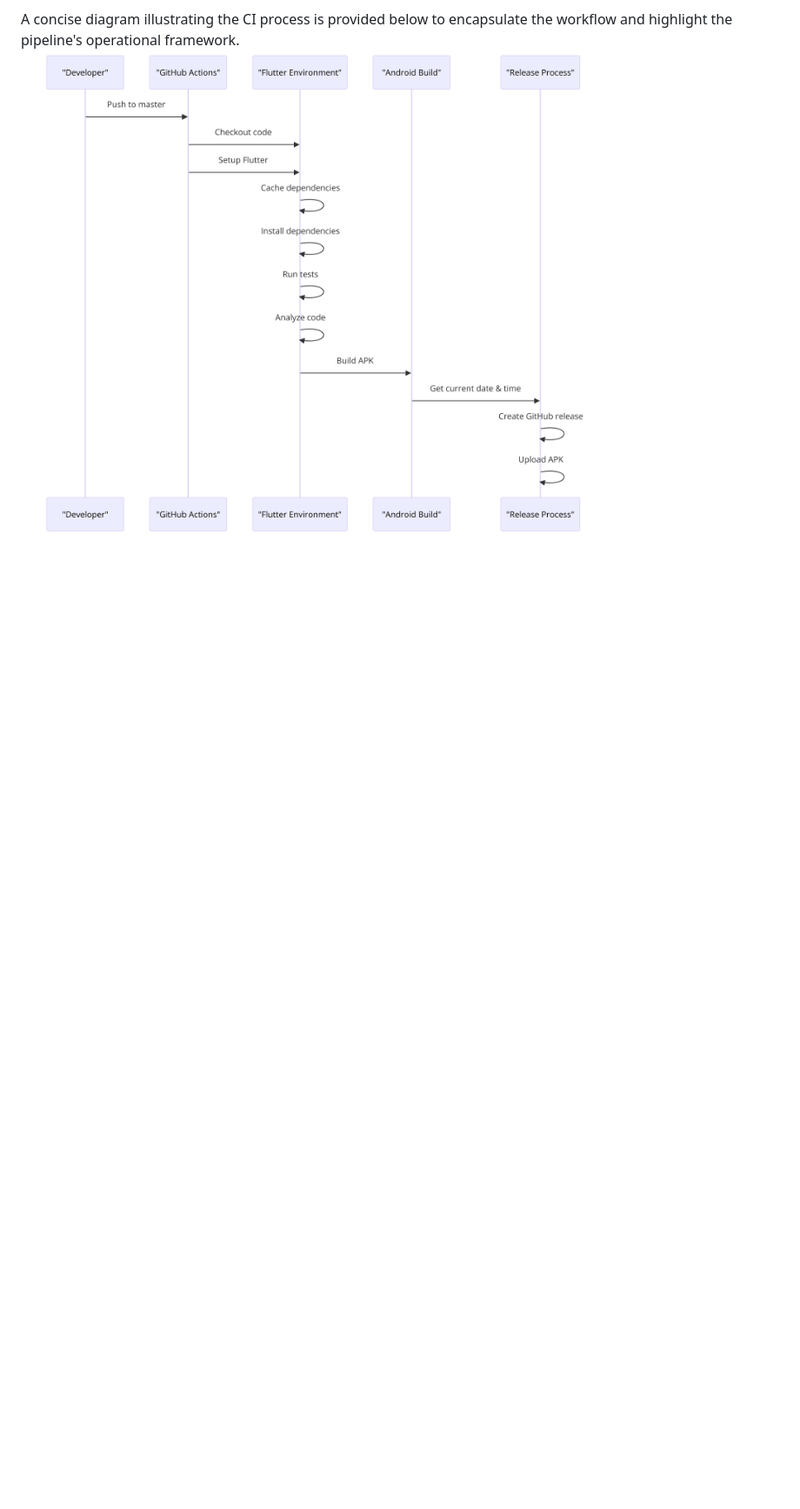
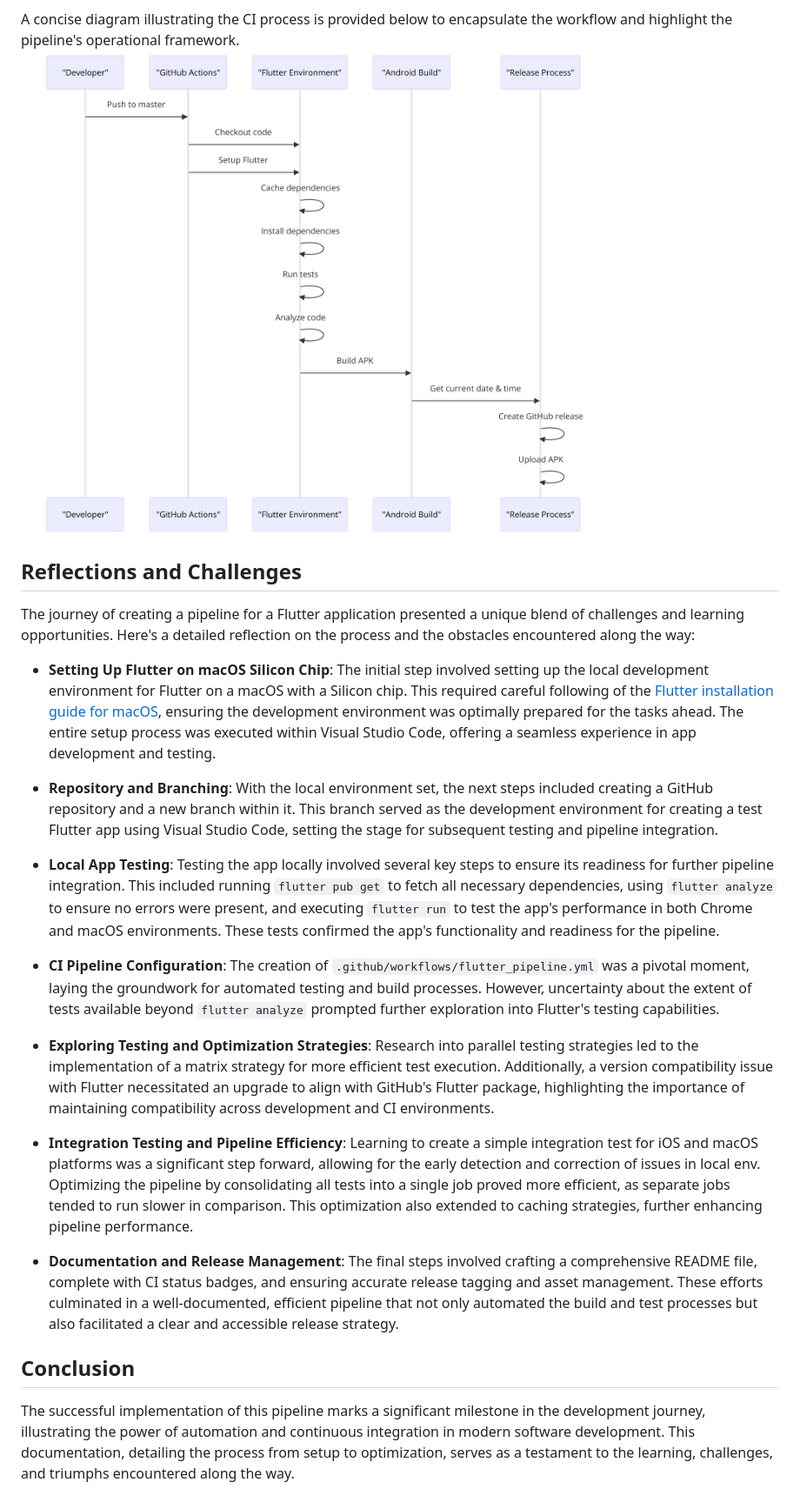
Before and after one commit to oleksandr-g-rock/Flutter_app, a Markdown page: README.md, the part around the change printed below. Shown: that part at 87% size. Drawn GitHub-style; blank space fills up the shorter version.

```diff
--- a/README.md
+++ b/README.md
@@ -56,3 +37,25 @@ Below is a simplified diagram illustrating the CI workflow:
 
 A concise diagram illustrating the CI process is provided below to encapsulate the workflow and highlight the pipeline's operational framework.
 ![Diagram](diagram.png)
+
+## Reflections and Challenges
+
+The journey of creating a pipeline for a Flutter application presented a unique blend of challenges and learning opportunities. Here's a detailed reflection on the process and the obstacles encountered along the way:
+
+- **Setting Up Flutter on macOS Silicon Chip**: The initial step involved setting up the local development environment for Flutter on a macOS with a Silicon chip. This required careful following of the [Flutter installation guide for macOS](https://docs.flutter.dev/get-started/install/macos/desktop), ensuring the development environment was optimally prepared for the tasks ahead. The entire setup process was executed within Visual Studio Code, offering a seamless experience in app development and testing.
+
+- **Repository and Branching**: With the local environment set, the next steps included creating a GitHub repository and a new branch within it. This branch served as the development environment for creating a test Flutter app using Visual Studio Code, setting the stage for subsequent testing and pipeline integration.
+
+- **Local App Testing**: Testing the app locally involved several key steps to ensure its readiness for further pipeline integration. This included running `flutter pub get` to fetch all necessary dependencies, using `flutter analyze` to ensure no errors were present, and executing `flutter run` to test the app's performance in both Chrome and macOS environments. These tests confirmed the app's functionality and readiness for the pipeline.
+
+- **CI Pipeline Configuration**: The creation of `.github/workflows/flutter_pipeline.yml` was a pivotal moment, laying the groundwork for automated testing and build processes. However, uncertainty about the extent of tests available beyond `flutter analyze` prompted further exploration into Flutter's testing capabilities.
+
+- **Exploring Testing and Optimization Strategies**: Research into parallel testing strategies led to the implementation of a matrix strategy for more efficient test execution. Additionally, a version compatibility issue with Flutter necessitated an upgrade to align with GitHub's Flutter package, highlighting the importance of maintaining compatibility across development and CI environments.
+
+- **Integration Testing and Pipeline Efficiency**: Learning to create a simple integration test for iOS and macOS platforms was a significant step forward, allowing for the early detection and correction of issues in local env. Optimizing the pipeline by consolidating all tests into a single job proved more efficient, as separate jobs tended to run slower in comparison. This optimization also extended to caching strategies, further enhancing pipeline performance.
+
+- **Documentation and Release Management**: The final steps involved crafting a comprehensive README file, complete with CI status badges, and ensuring accurate release tagging and asset management. These efforts culminated in a well-documented, efficient pipeline that not only automated the build and test processes but also facilitated a clear and accessible release strategy.
+
+## Conclusion
+
+The successful implementation of this pipeline marks a significant milestone in the development journey, illustrating the power of automation and continuous integration in modern software development. This documentation, detailing the process from setup to optimization, serves as a testament to the learning, challenges, and triumphs encountered along the way.
```
Also changed, not shown: other parts of README.md (+5 -24 lines).
